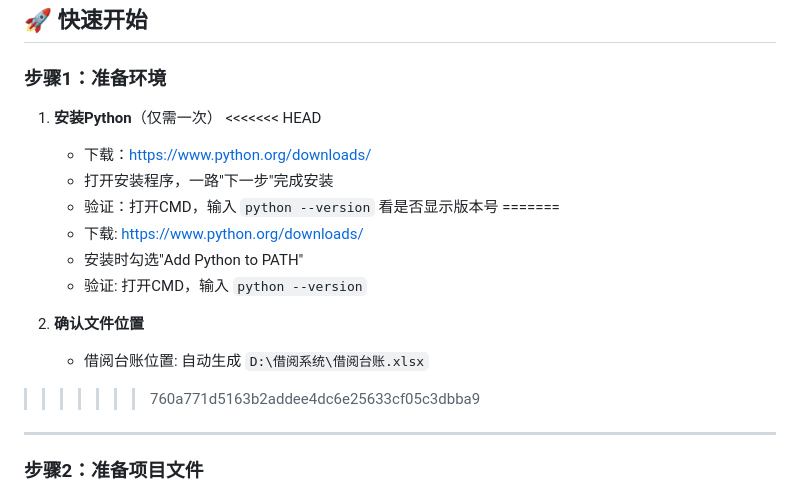
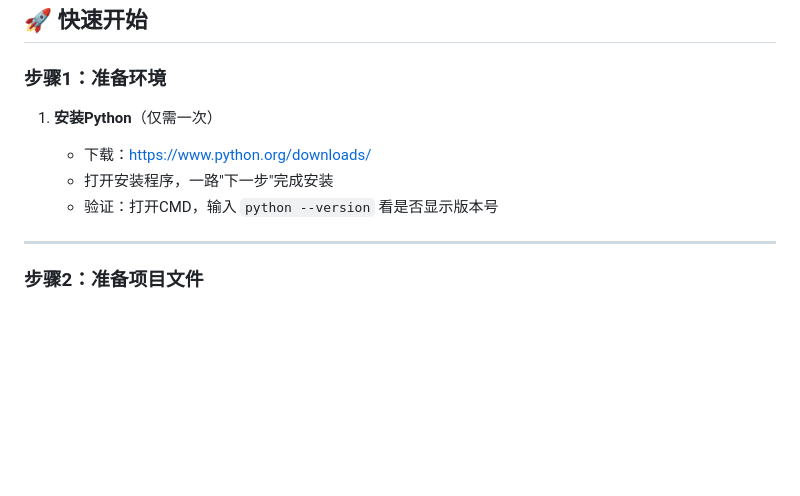
Before and after one commit to lydiaguo439/intranet-borrow-system, a Markdown page: README.md, the part around the change. Drawn GitHub-style; blank space fills up the shorter version.

Commit message:
Resolve all merge conflicts - keep streamlined version

```diff
--- a/README.md
+++ b/README.md
@@ -33,19 +33,10 @@
 ### 步骤1：准备环境
 
 1. **安装Python**（仅需一次）
-<<<<<<< HEAD
 
    - 下载：https://www.python.org/downloads/
    - 打开安装程序，一路"下一步"完成安装
    - 验证：打开CMD，输入 `python --version` 看是否显示版本号
-=======
-   - 下载: https://www.python.org/downloads/
-   - 安装时勾选"Add Python to PATH"
-   - 验证: 打开CMD，输入 `python --version`
-
-2. **确认文件位置**
-   - 借阅台账位置: 自动生成 `D:\借阅系统\借阅台账.xlsx`
->>>>>>> 760a771d5163b2addee4dc6e25633cf05c3dbba9
 
 ---
 
```
